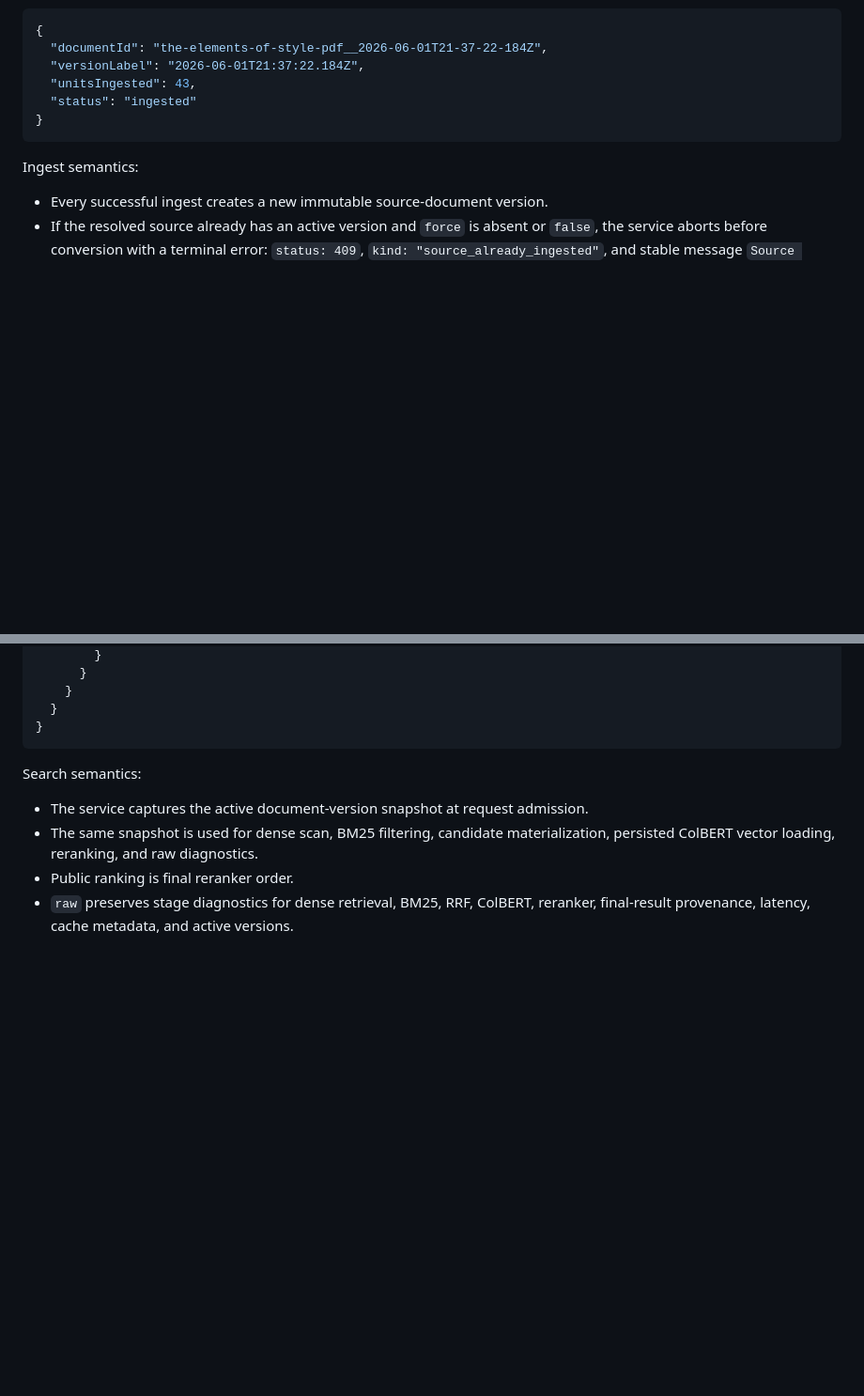
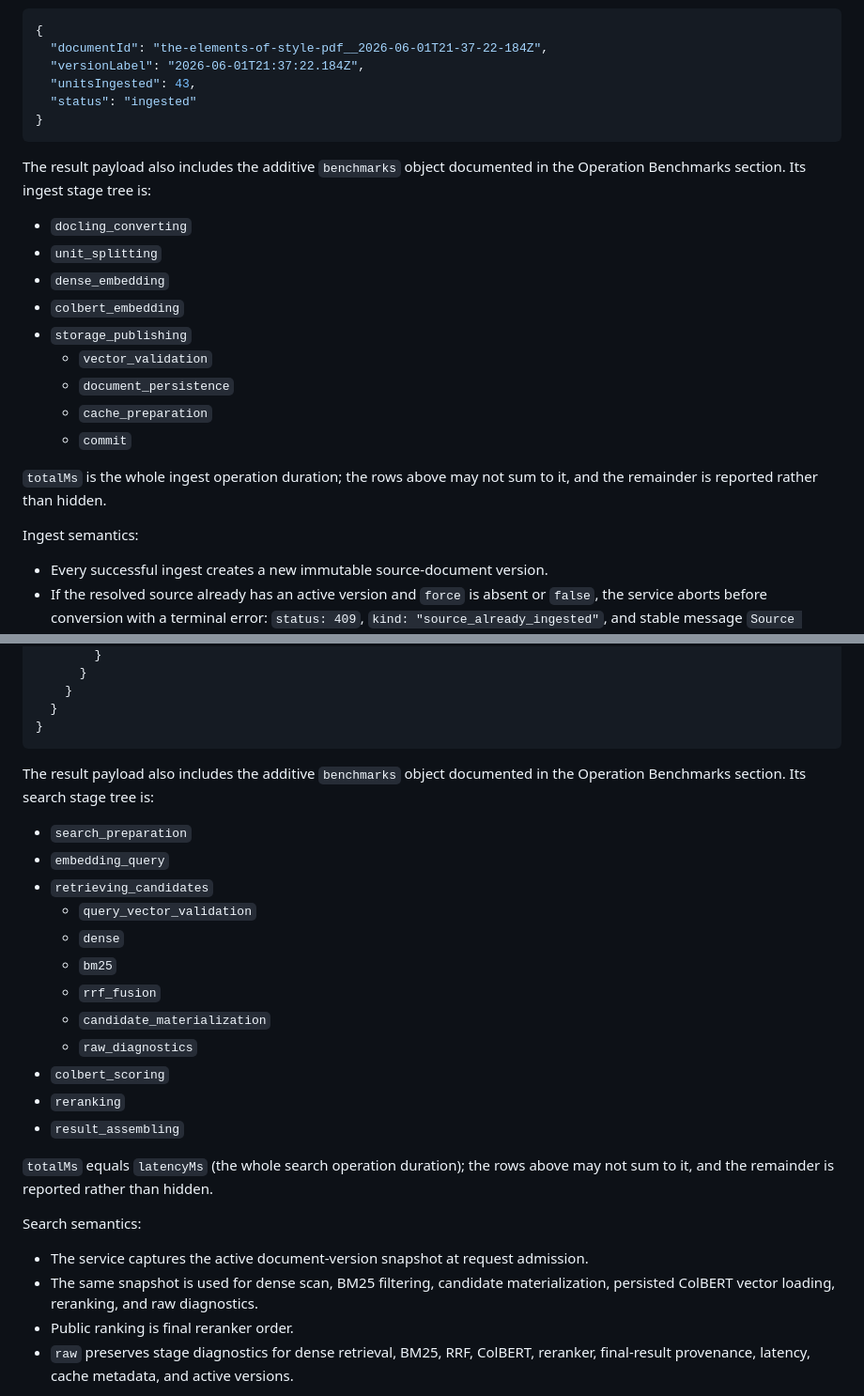
Before and after one commit to gitjburns/data-store, a Markdown page: PROTOCOL.md, 2 parts joined by grey strips. Shown at 94% size. GitHub-like rendering; blank space fills up the shorter version.

````diff
--- a/PROTOCOL.md
+++ b/PROTOCOL.md
@@ -368,6 +406,22 @@ Result payload:
 }
 ```
 
+The result payload also includes the additive `benchmarks` object documented in
+the Operation Benchmarks section. Its ingest stage tree is:
+
+- `docling_converting`
+- `unit_splitting`
+- `dense_embedding`
+- `colbert_embedding`
+- `storage_publishing`
+  - `vector_validation`
+  - `document_persistence`
+  - `cache_preparation`
+  - `commit`
+
+`totalMs` is the whole ingest operation duration; the rows above may not sum to
+it, and the remainder is reported rather than hidden.
+
 Ingest semantics:
 
 - Every successful ingest creates a new immutable source-document version.
@@ -466,6 +520,25 @@ Result payload:
   }
 }
 ```
+
+The result payload also includes the additive `benchmarks` object documented in
+the Operation Benchmarks section. Its search stage tree is:
+
+- `search_preparation`
+- `embedding_query`
+- `retrieving_candidates`
+  - `query_vector_validation`
+  - `dense`
+  - `bm25`
+  - `rrf_fusion`
+  - `candidate_materialization`
+  - `raw_diagnostics`
+- `colbert_scoring`
+- `reranking`
+- `result_assembling`
+
+`totalMs` equals `latencyMs` (the whole search operation duration); the rows
+above may not sum to it, and the remainder is reported rather than hidden.
 
 Search semantics:
 
````
Also changed, not shown: other parts of PROTOCOL.md (+38 -0 lines), ARCHITECTURE.md (+29 -1 lines).
